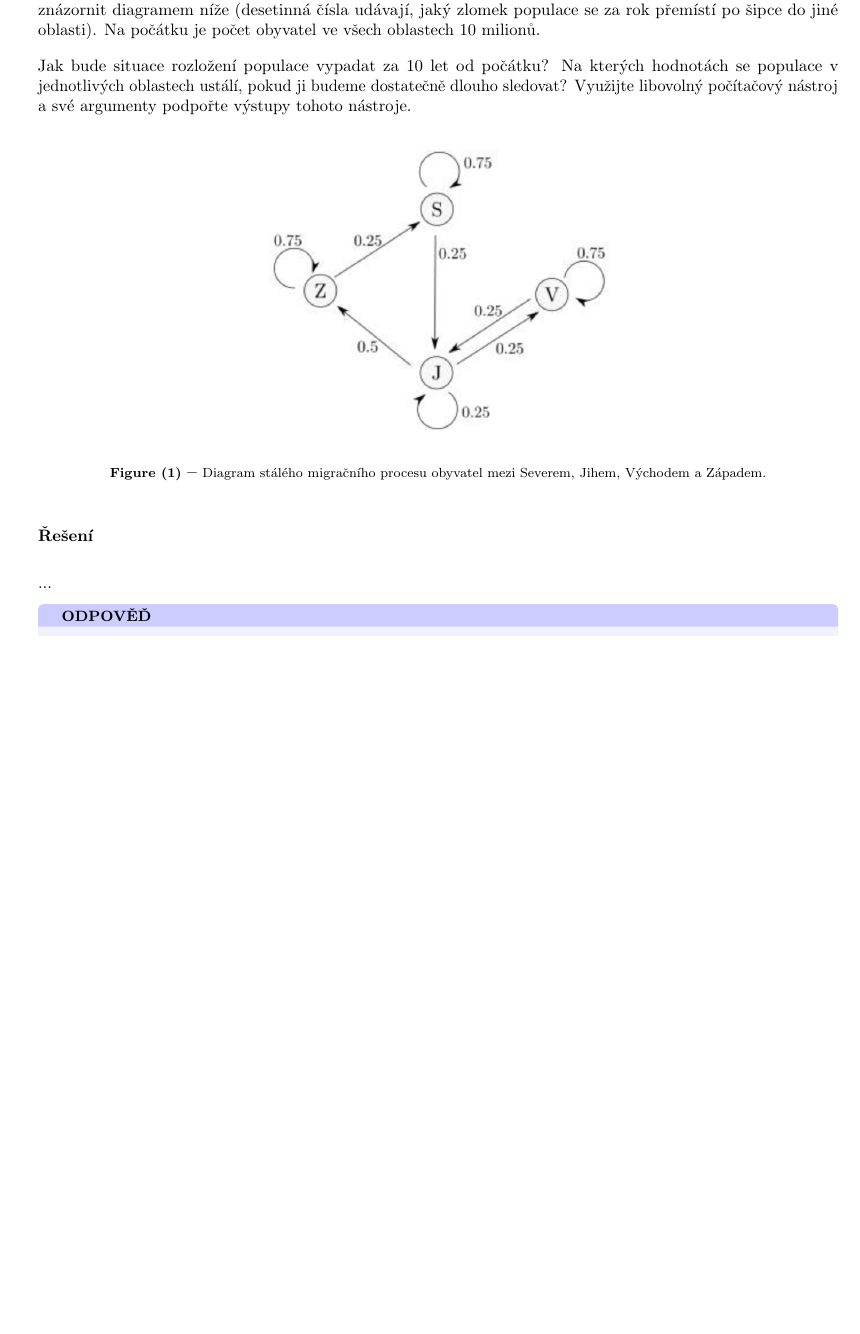
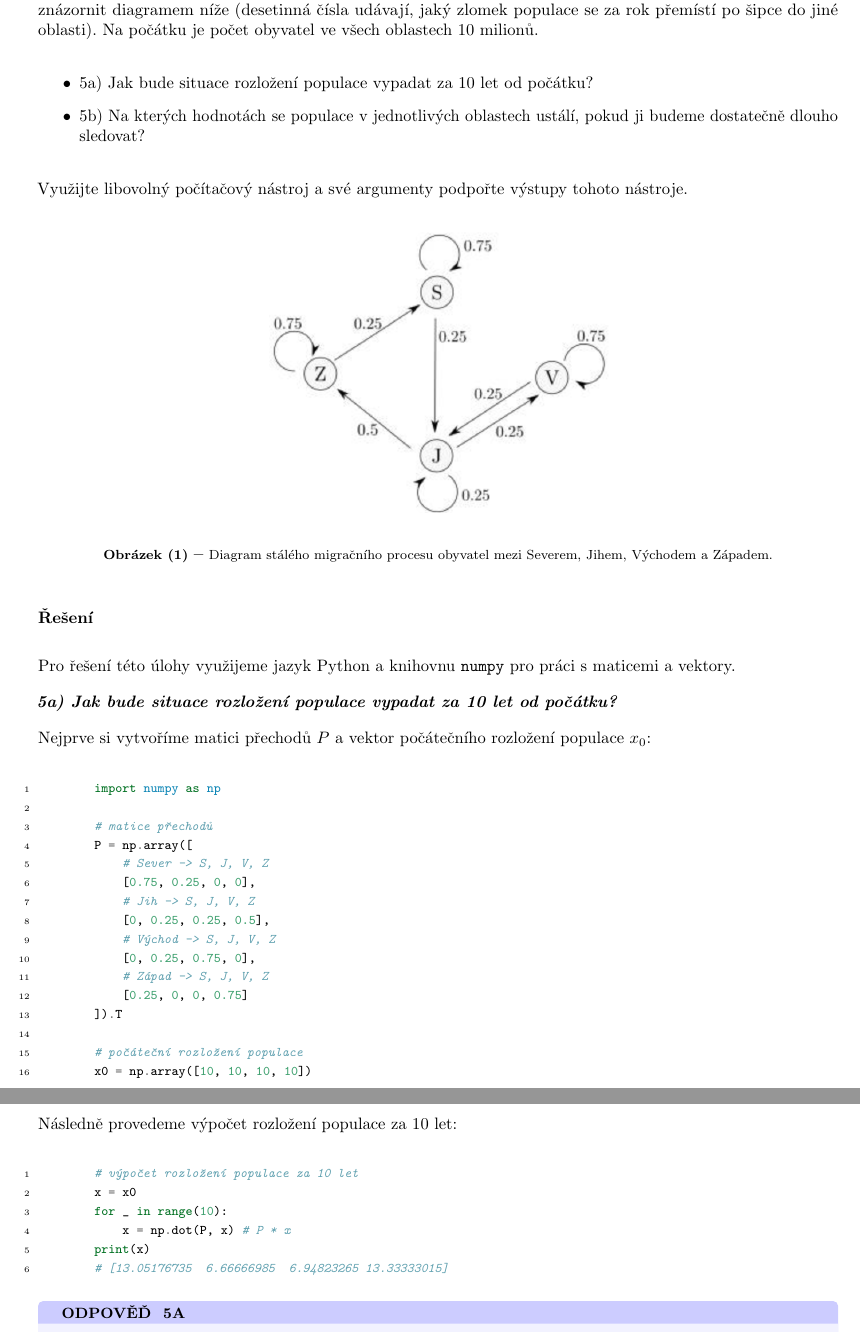
Before and after one commit to filipditrich/MMAD-2024, a LaTeX document (ukol-1.tex): part of page 5 of 6 before the commit and two parts of pages 5 and 6 of 7 after it, the two joined at a grey line, cut so that both start at the same text, the shorter picture padded with empty space. The pictures show the PDF file dist/ukol-1.pdf that the author committed with the source.

Commit message:
feat(ukol-1): add solution for task #5
Signed-off-by: filipditrich <ditrich@nfctron.com>

```diff
--- a/ukol-1.tex
+++ b/ukol-1.tex
@@ -284,14 +285,19 @@
         \answerbox{
             Vlastní vektor příslušný nejmenšímu vlastnímu číslu $\lambda_{\min} = 1$ je $p = (1, -1, 1)^T$ a vlastní
             vektor příslušný největšímu vlastnímu číslu $\lambda_{\max} = 5$ je $s = \left(\frac{1}{2}, \frac{1}{2}, 1\right)^T$.
-        }
+        }{}
     }
 
 % -- Úloha 5
     \uloha{5}{3}{
         Mějme stálý migrační proces obyvatel mezi Severem, Jihem, Východem a Západem, jehož průběh za 1 rok lze znázornit diagramem níže (desetinná čísla udávají, jaký zlomek populace se za rok přemístí po šipce do jiné oblasti). Na počátku je počet obyvatel ve všech oblastech 10 milionů.
 
-        Jak bude situace rozložení populace vypadat za 10 let od počátku? Na kterých hodnotách se populace v jednotlivých oblastech ustálí, pokud ji budeme dostatečně dlouho sledovat? Využijte libovolný počítačový nástroj a své argumenty podpořte výstupy tohoto nástroje.
+        \begin{itemize}
+            \item 5a) Jak bude situace rozložení populace vypadat za 10 let od počátku?
+            \item 5b) Na kterých hodnotách se populace v jednotlivých oblastech ustálí, pokud ji budeme dostatečně dlouho sledovat?
+        \end{itemize}
+
+        Využijte libovolný počítačový nástroj a své argumenty podpořte výstupy tohoto nástroje.
 
         \begin{figure}[H]
             \centering
@@ -301,6 +307,15 @@
         \end{figure}
         \source{}
     }{
-        ...
-        \answerbox{–}
-    }
+        Pro řešení této úlohy využijeme jazyk Python a knihovnu \texttt{numpy} pro práci s maticemi a vektory.
+    }{false}
+
+    \textbf{\textit{5a) Jak bude situace rozložení populace vypadat za 10 let od počátku?}}
+
+    Nejprve si vytvoříme matici přechodů $P$ a vektor počátečního rozložení populace $x_0$:
+    \begin{minted}{python}
+        import numpy as np
+
+        # matice přechodů
+        P = np.array([
+            # Sever -> S, J, V, Z
@@ -306,0 +327,19 @@
+            # Západ -> S, J, V, Z
+            [0.25, 0, 0, 0.75]
+        ]).T
+
+        # počáteční rozložení populace
+        x0 = np.array([10, 10, 10, 10])
+    \end{minted}
+
+    Následně provedeme výpočet rozložení populace za 10 let:
+    \begin{minted}{python}
+        # výpočet rozložení populace za 10 let
+        x = x0
+        for _ in range(10):
+            x = np.dot(P, x) # P * x
+        print(x)
+        # [13.05176735  6.66666985  6.94823265 13.33333015]
+    \end{minted}
+
+    \answerbox{
@@ -306,0 +353,3 @@
+    }{5a}
+
+    \vspace{5em}
@@ -306,0 +363 @@
+    \begin{minted}{python}
@@ -306,0 +367 @@
+        # vlastní vektory: [
@@ -306,0 +383,8 @@
+    \end{minted}
+
+    \answerbox{
+        Pokud budeme populaci dostatečně dlouho sledovat, ustálí se na hodnotách:
+        \begin{equation*}
+            S &\approx 33.33\%; \\
+            J &\approx 16.67\%; \\
+            V &\approx 16.67\%; \\
```
Also changed, not shown: preamble.tex (+14 -2 lines), dist/ukol-1.pdf, ukol-1.tex (51 more changed lines). Lines whose indentation alone changed are shown as unchanged.
